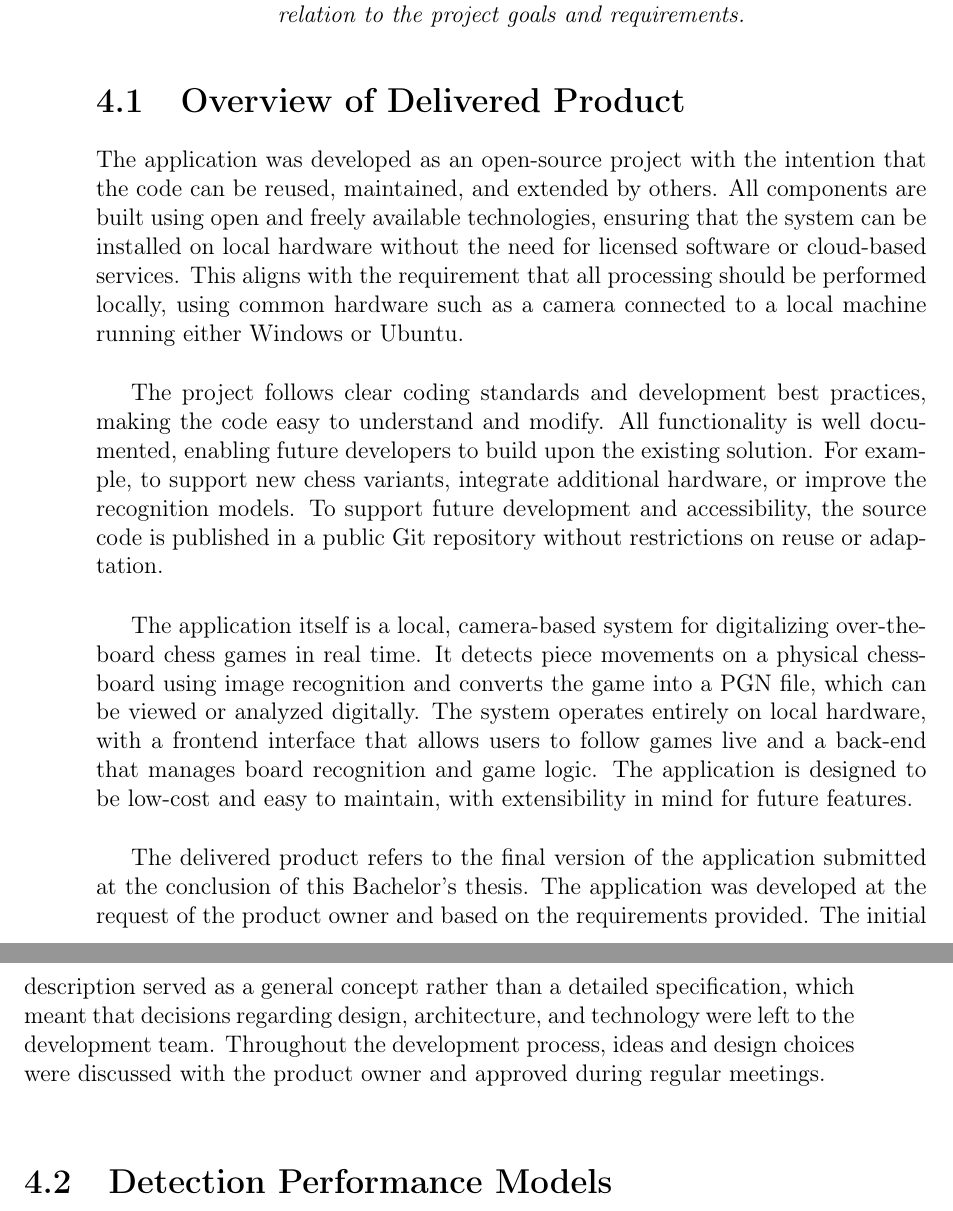
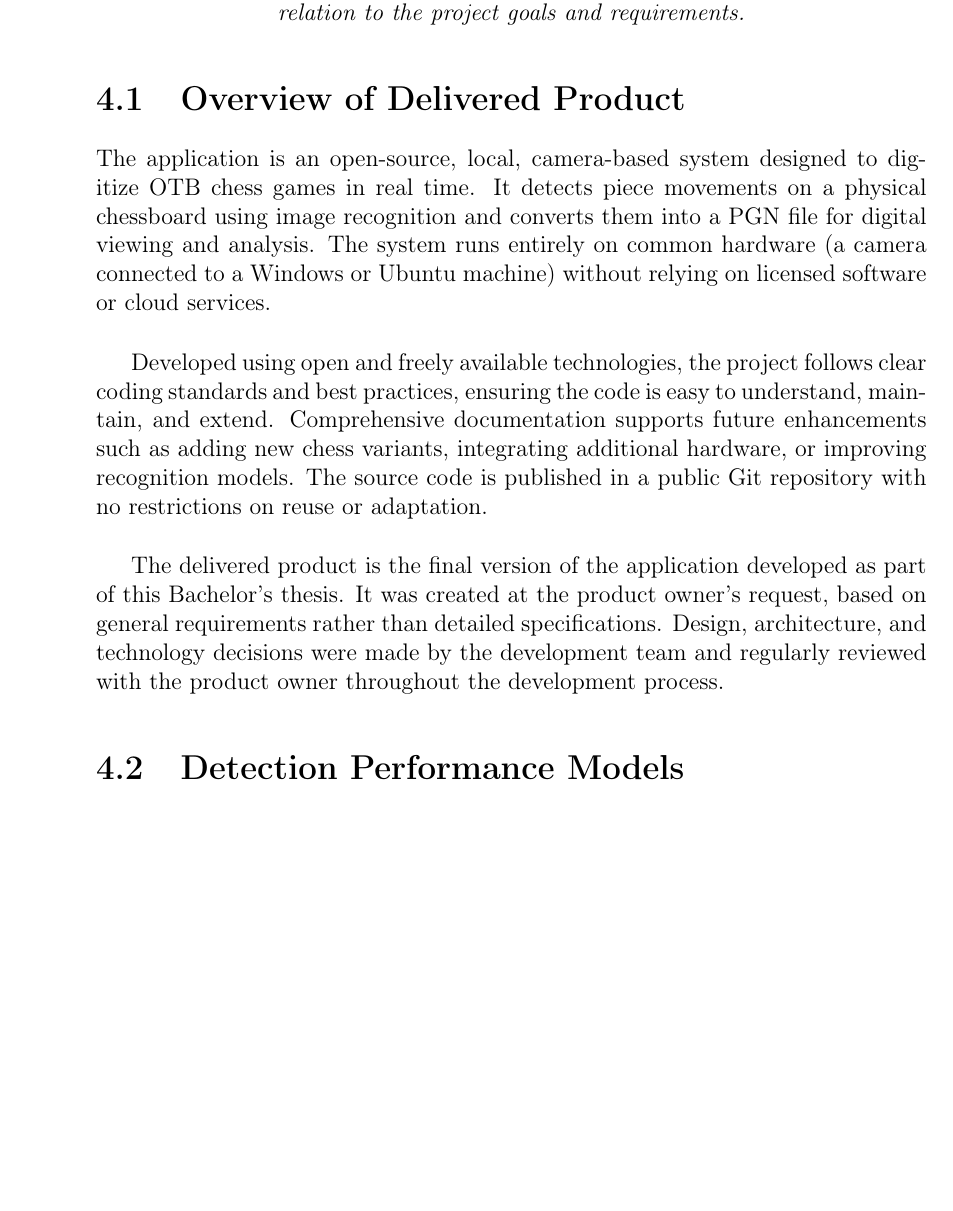
Before and after one commit to bachelor-gruppe-04/documentation, a LaTeX thesis (main.tex, which reads chapters/06-results.tex): two parts of pages 52 and 53 of 92 before the commit and part of page 52 of 92 after it, the two joined at a grey line, cut so that both start at the same text, the shorter picture padded with empty space. Compiled offline with pdfLaTeX; TikZ figures are drawn from their code, not taken from saved files.

Commit message:
Updates from Overleaf

```diff
--- a/chapters/06-results.tex
+++ b/chapters/06-results.tex
@@ -5,13 +5,11 @@
 \end{center}
 
 \section{Overview of Delivered Product}
-The application was developed as an open-source project with the intention that the code can be reused, maintained, and extended by others. All components are built using open and freely available technologies, ensuring that the system can be installed on local hardware without the need for licensed software or cloud-based services. This aligns with the requirement that all processing should be performed locally, using common hardware such as a camera connected to a local machine running either Windows or Ubuntu. \\
+The application is an open-source, local, camera-based system designed to digitize \gls{otb} chess games in real time. It detects piece movements on a physical chessboard using image recognition and converts them into a \gls{pgn} file for digital viewing and analysis. The system runs entirely on common hardware (a camera connected to a Windows or Ubuntu machine) without relying on licensed software or cloud services. \\
 
-The project follows clear coding standards and development best practices, making the code easy to understand and modify. All functionality is well documented, enabling future developers to build upon the existing solution. For example, to support new chess variants, integrate additional hardware, or improve the recognition models. To support future development and accessibility, the source code is published in a public Git repository without restrictions on reuse or adaptation. \\
+Developed using open and freely available technologies, the project follows clear coding standards and best practices, ensuring the code is easy to understand, maintain, and extend. Comprehensive documentation supports future enhancements such as adding new chess variants, integrating additional hardware, or improving recognition models. The source code is published in a public Git repository with no restrictions on reuse or adaptation. \\
 
-The application itself is a local, camera-based system for digitalizing over-the-board chess games in real time. It detects piece movements on a physical chessboard using image recognition and converts the game into a \gls{pgn} file, which can be viewed or analyzed digitally. The system operates entirely on local hardware, with a frontend interface that allows users to follow games live and a back-end that manages board recognition and game logic. The application is designed to be low-cost and easy to maintain, with extensibility in mind for future features. \\
-
-The delivered product refers to the final version of the application submitted at the conclusion of this Bachelor’s thesis. The application was developed at the request of the product owner and based on the requirements provided. The initial description served as a general concept rather than a detailed specification, which meant that decisions regarding design, architecture, and technology were left to the development team. Throughout the development process, ideas and design choices were discussed with the product owner and approved during regular meetings.
+The delivered product is the final version of the application developed as part of this Bachelor’s thesis. It was created at the product owner's request, based on general requirements rather than detailed specifications. Design, architecture, and technology decisions were made by the development team and regularly reviewed with the product owner throughout the development process.
 
 \section{Detection Performance Models}
 \label{chesscam-metrics}
```
Also changed, not shown: chapters/06-results.tex (4 more changed lines).
